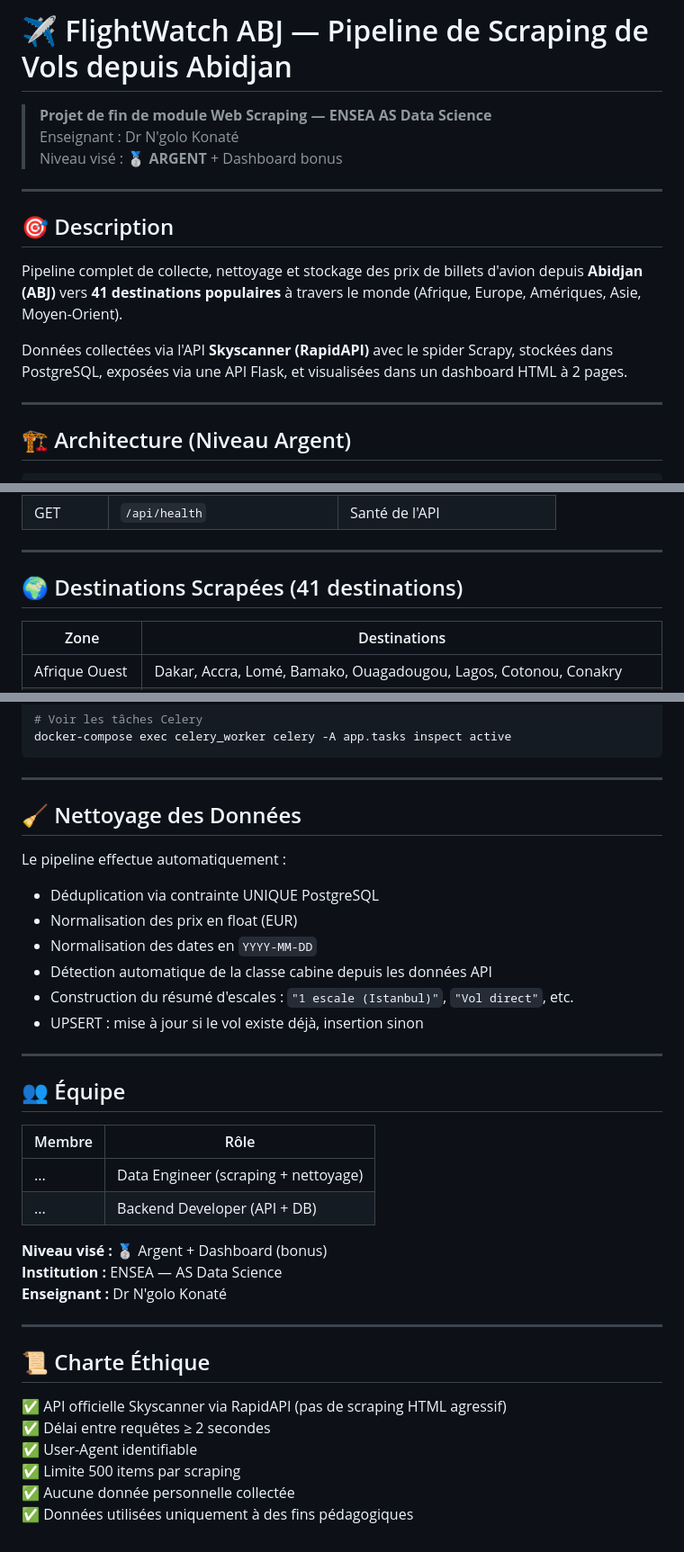
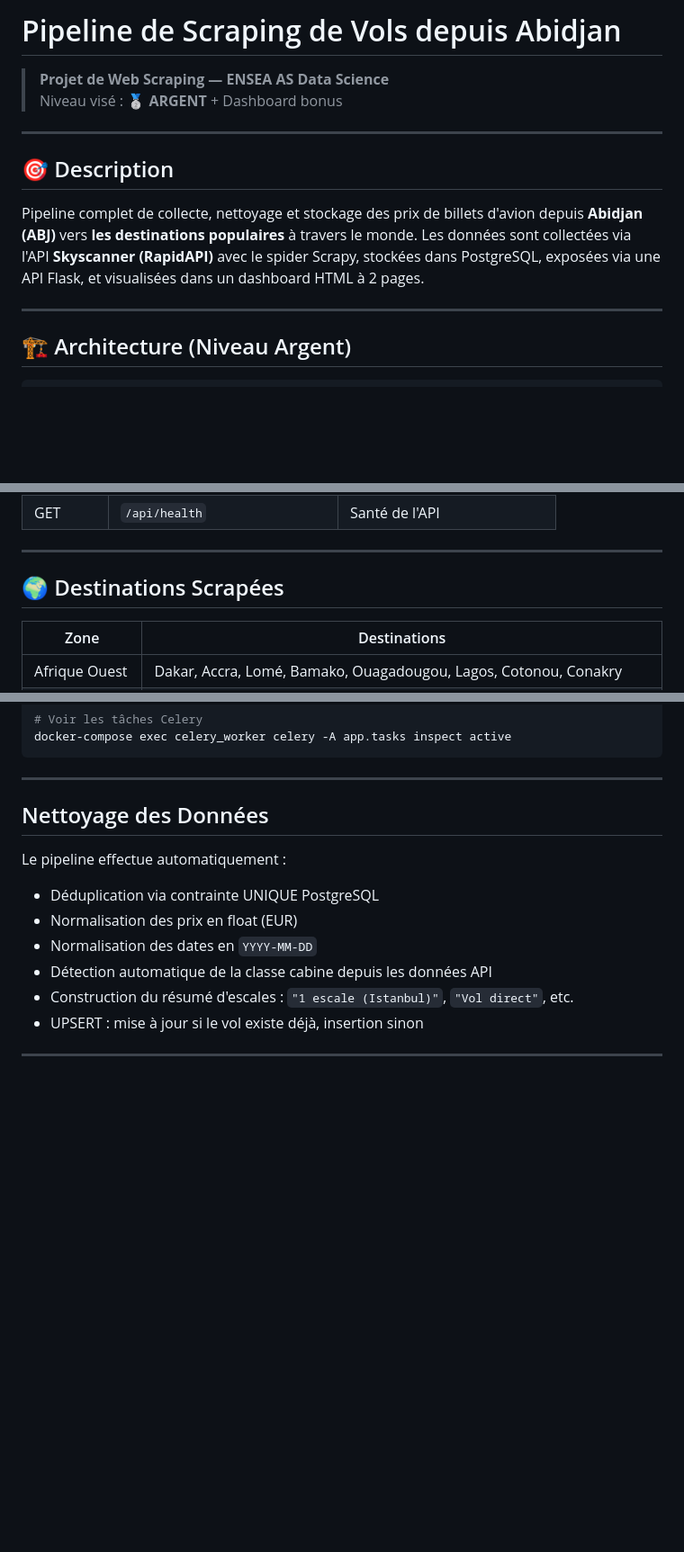
Before and after one commit to arlette-ndz/webscraping-pipeline-Arlette-Bonte, a Markdown page: README.md, 3 parts joined by grey strips. Shown at 90% size. Rendered like a GitHub page; blank space fills up the shorter version.

Commit message:
Update: modification du fichier

```diff
--- a/README.md
+++ b/README.md
@@ -1,16 +1,13 @@
-# ✈ FlightWatch ABJ — Pipeline de Scraping de Vols depuis Abidjan
+# Pipeline de Scraping de Vols depuis Abidjan
 
-> **Projet de fin de module Web Scraping — ENSEA AS Data Science**
-> Enseignant : Dr N'golo Konaté
+> **Projet de Web Scraping — ENSEA AS Data Science**
 > Niveau visé : 🥈 **ARGENT** + Dashboard bonus
 
 ---
 
 ## 🎯 Description
 
-Pipeline complet de collecte, nettoyage et stockage des prix de billets d'avion depuis **Abidjan (ABJ)** vers **41 destinations populaires** à travers le monde (Afrique, Europe, Amériques, Asie, Moyen-Orient).
-
-Données collectées via l'API **Skyscanner (RapidAPI)** avec le spider Scrapy, stockées dans PostgreSQL, exposées via une API Flask, et visualisées dans un dashboard HTML à 2 pages.
+Pipeline complet de collecte, nettoyage et stockage des prix de billets d'avion depuis **Abidjan (ABJ)** vers **les destinations populaires** à travers le monde. Les données sont collectées via l'API **Skyscanner (RapidAPI)** avec le spider Scrapy, stockées dans PostgreSQL, exposées via une API Flask, et visualisées dans un dashboard HTML à 2 pages.
 
 ---
 
@@ -207,7 +204,7 @@ Puis dans pgAdmin, connecte un nouveau serveur :
 
 ---
 
-## 🌍 Destinations Scrapées (41 destinations)
+## 🌍 Destinations Scrapées
 
 | Zone | Destinations |
 |------|-------------|
@@ -257,7 +254,7 @@ docker-compose exec celery_worker celery -A app.tasks inspect active
 
 ---
 
-## 🧹 Nettoyage des Données
+##  Nettoyage des Données
 
 Le pipeline effectue automatiquement :
 - Déduplication via contrainte UNIQUE PostgreSQL
@@ -268,25 +265,3 @@ Le pipeline effectue automatiquement :
 - UPSERT : mise à jour si le vol existe déjà, insertion sinon
 
 ---
-
-## 👥 Équipe
-
-| Membre | Rôle |
-|--------|------|
-| ... | Data Engineer (scraping + nettoyage) |
-| ... | Backend Developer (API + DB) |
-
-**Niveau visé :** 🥈 Argent + Dashboard (bonus)
-**Institution :** ENSEA — AS Data Science
-**Enseignant :** Dr N'golo Konaté
-
----
-
-## 📜 Charte Éthique
-
-✅ API officielle Skyscanner via RapidAPI (pas de scraping HTML agressif)
-✅ Délai entre requêtes ≥ 2 secondes
-✅ User-Agent identifiable
-✅ Limite 500 items par scraping
-✅ Aucune donnée personnelle collectée
-✅ Données utilisées uniquement à des fins pédagogiques
```
Also changed, not shown: other parts of README.md (+3 -3 lines).
